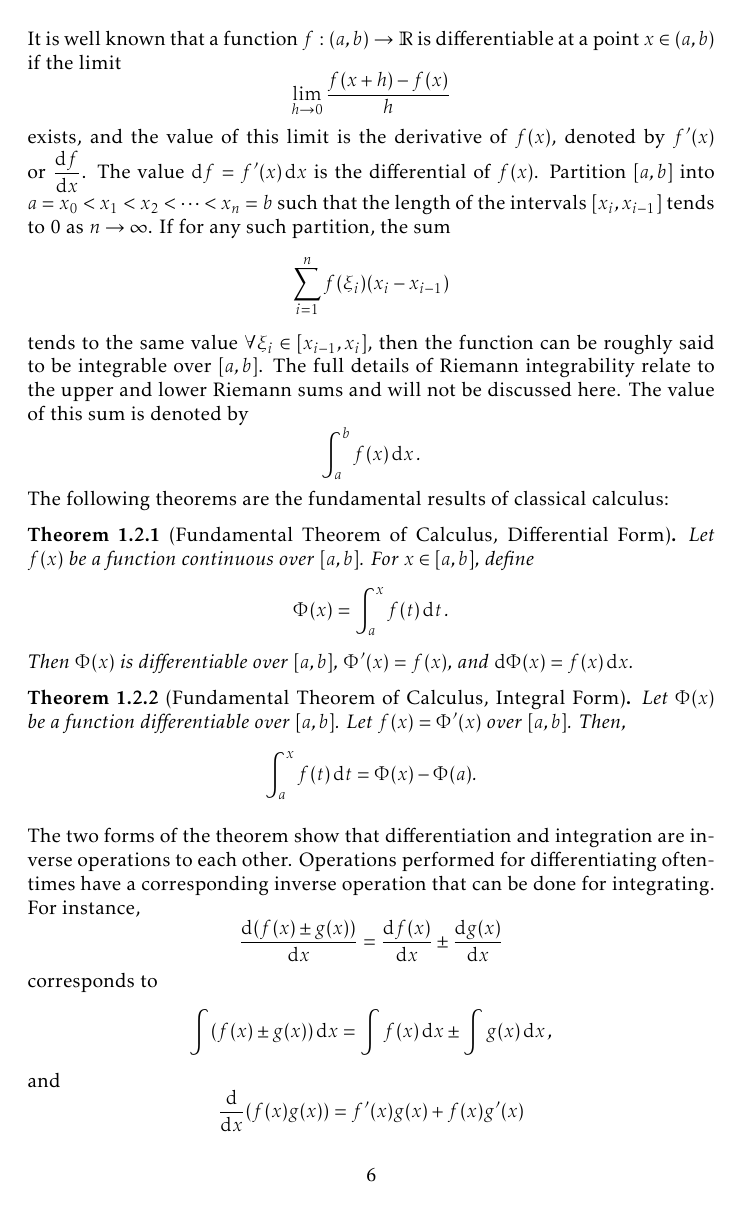
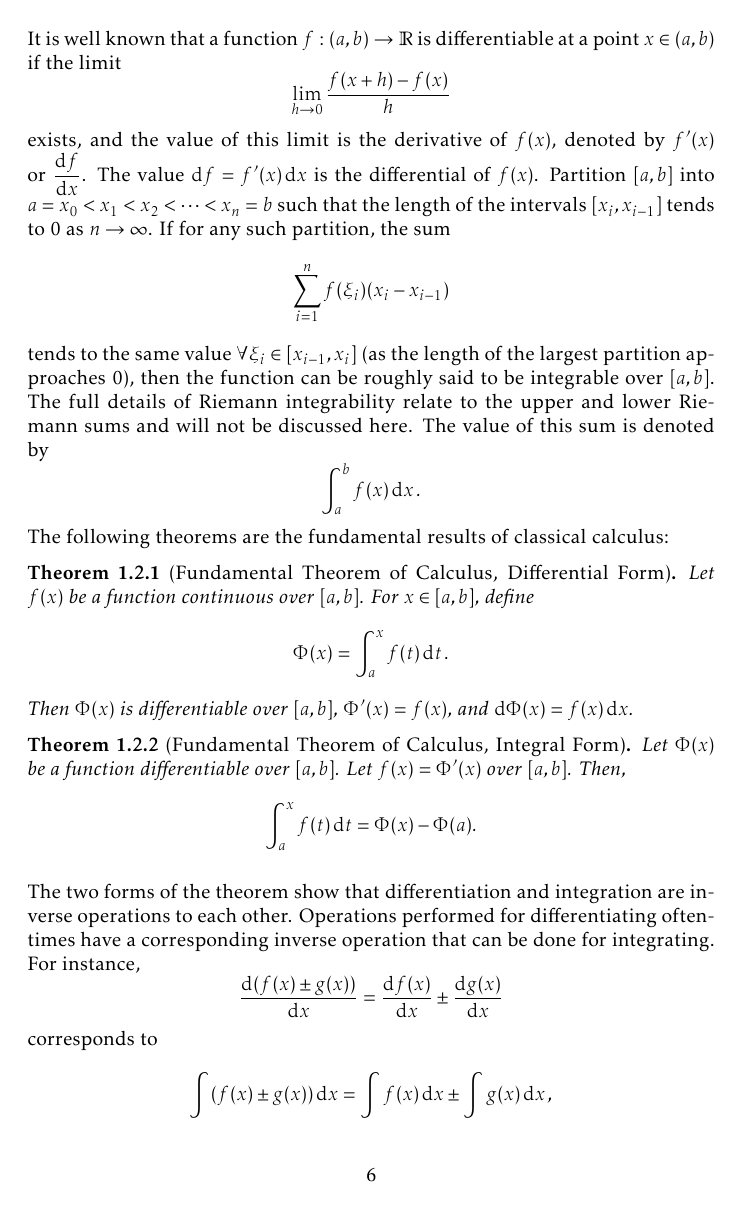
Before and after one commit to slipperking/complex-analysis-latex, a LaTeX document (main.tex): page 6 of 190. Compiled offline with pdfLaTeX.

Commit message:
overleaf_to_git (Thu Sep 18 23:45:36 2025 -0700): update main.tex from r21632 to r21634

```diff
--- a/main.tex
+++ b/main.tex
@@ -108,6 +108,13 @@
 \renewcommand{\@tocrmarg}{2.2em}
 \makeatother
 \usepackage[lightmath, narrowiints]{kpfonts}
+
+\let\swapRe\Re%
+\let\Re\real%
+\let\real\swapRe%
+\let\swapIm\Im%
+\let\Im\imaginary%
+\let\imaginary\swapIm%
 
 \title{Complex Analysis}
 \author{Slipper King}
@@ -194,7 +201,7 @@ The following definitions are subject to the assumption where the topological sp
 \subsection{Calculus}
 Since traditional complex analysis is the theory of calculus on complex functions, it is only natural that generalizations are made on classical formulas in calculus for complex functions.
 
-It is well known that a function \(f:(a,b)\to\mathbb{R}\) is differentiable at a point \(x\in(a,b)\) if the limit \[\lim_{h\to0}\frac{f(x+h)-f(x)}{h}\] exists, and the value of this limit is the derivative of \(f(x)\), denoted by \(f'(x)\) or \(\frac{\dd{f}}{\ddx}\). The value \(\dd{f}=f'(x)\ddx\) is the differential of \(f(x)\). Partition \([a,b]\) into \(a=x_0<x_1<x_2<\cdots<x_n=b\) such that the length of the intervals \([x_i,x_{i-1}]\) tends to 0 as \(n\to\infty\). If for any such partition, the sum \[\sum_{i=1}^n f(\xi_i)(x_i-x_{i-1})\] tends to the same value \(\forall\xi_i\in[x_{i-1},x_i]\), then the function can be roughly said to be integrable over \([a,b]\). The full details of Riemann integrability relate to the upper and lower Riemann sums and will not be discussed here. The value of this sum is denoted by \[\int_a^bf(x)\dd{x}.\] The following theorems are the fundamental results of classical calculus:
+It is well known that a function \(f:(a,b)\to\mathbb{R}\) is differentiable at a point \(x\in(a,b)\) if the limit \[\lim_{h\to0}\frac{f(x+h)-f(x)}{h}\] exists, and the value of this limit is the derivative of \(f(x)\), denoted by \(f'(x)\) or \(\frac{\dd{f}}{\ddx}\). The value \(\dd{f}=f'(x)\ddx\) is the differential of \(f(x)\). Partition \([a,b]\) into \(a=x_0<x_1<x_2<\cdots<x_n=b\) such that the length of the intervals \([x_i,x_{i-1}]\) tends to 0 as \(n\to\infty\). If for any such partition, the sum \[\sum_{i=1}^n f(\xi_i)(x_i-x_{i-1})\] tends to the same value \(\forall\xi_i\in[x_{i-1},x_i]\) (as the length of the largest partition approaches 0), then the function can be roughly said to be integrable over \([a,b]\). The full details of Riemann integrability relate to the upper and lower Riemann sums and will not be discussed here. The value of this sum is denoted by \[\int_a^bf(x)\dd{x}.\] The following theorems are the fundamental results of classical calculus:
 \begin{theorem}[Fundamental Theorem of Calculus, Differential Form]
     Let \(f(x)\) be a function continuous over \([a,b]\). For \(x\in[a,b]\), define
     \[\Phi(x)=\int_a^x f(t)\dd{t}.\]
```
